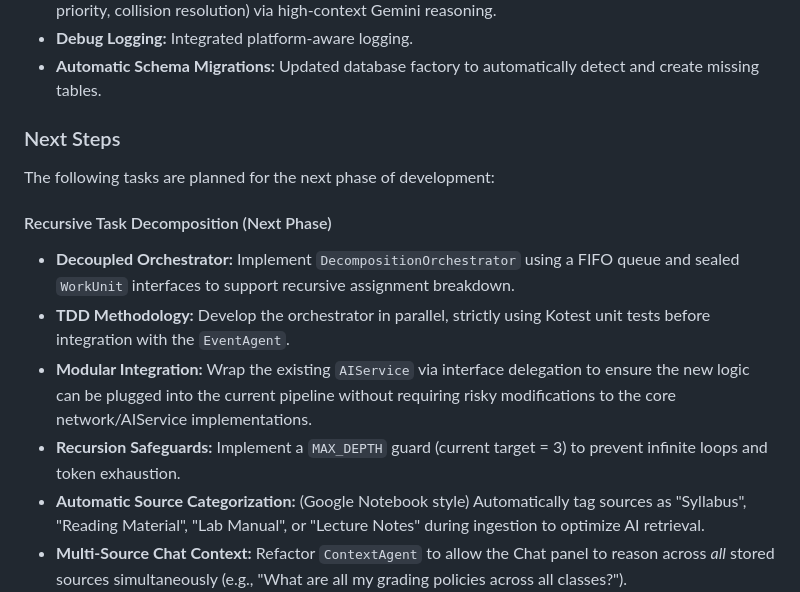
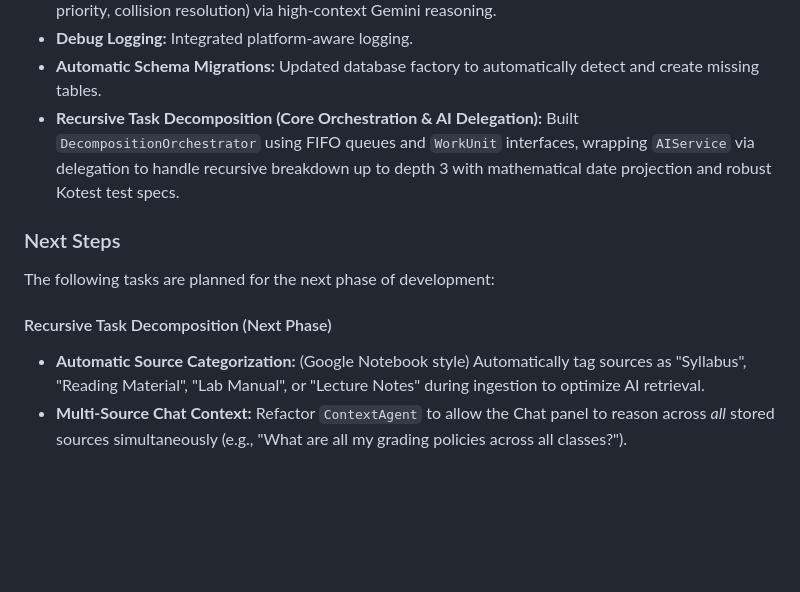
Before and after one commit to borinquenkid/college_executive_function, a Markdown page: GEMINI.md, the part around the change. Drawn GitHub-style; blank space fills up the shorter version.

```diff
--- a/GEMINI.md
+++ b/GEMINI.md
@@ -108,16 +108,13 @@ All business logic classes (Models, Agents, Services, and Utilities) must have a
 *   **AI Study Plan Constraints:** Implemented strict AI-driven scheduling rules (9-5 limits, daily breaks, class priority, collision resolution) via high-context Gemini reasoning.
 *   **Debug Logging:** Integrated platform-aware logging.
 *   **Automatic Schema Migrations:** Updated database factory to automatically detect and create missing tables.
+*   **Recursive Task Decomposition (Core Orchestration & AI Delegation):** Built `DecompositionOrchestrator` using FIFO queues and `WorkUnit` interfaces, wrapping `AIService` via delegation to handle recursive breakdown up to depth 3 with mathematical date projection and robust Kotest test specs.
 
 ### Next Steps
 
 The following tasks are planned for the next phase of development:
 
 #### Recursive Task Decomposition (Next Phase)
-*   **Decoupled Orchestrator:** Implement `DecompositionOrchestrator` using a FIFO queue and sealed `WorkUnit` interfaces to support recursive assignment breakdown.
-*   **TDD Methodology:** Develop the orchestrator in parallel, strictly using Kotest unit tests before integration with the `EventAgent`.
-*   **Modular Integration:** Wrap the existing `AIService` via interface delegation to ensure the new logic can be plugged into the current pipeline without requiring risky modifications to the core network/AIService implementations.
-*   **Recursion Safeguards:** Implement a `MAX_DEPTH` guard (current target = 3) to prevent infinite loops and token exhaustion.
 *   **Automatic Source Categorization:** (Google Notebook style) Automatically tag sources as "Syllabus", "Reading Material", "Lab Manual", or "Lecture Notes" during ingestion to optimize AI retrieval.
 *   **Multi-Source Chat Context:** Refactor `ContextAgent` to allow the Chat panel to reason across *all* stored sources simultaneously (e.g., "What are all my grading policies across all classes?").
 *   **Syllabus-to-Study Schedule (Fine-tuning):** We have the core constraints working in the LLM. Next step is iterating over the scheduling parameters via user surveys (e.g., custom study hours, custom break lengths).
```
Also changed, not shown: AGENTS.md (+6 -2 lines).
